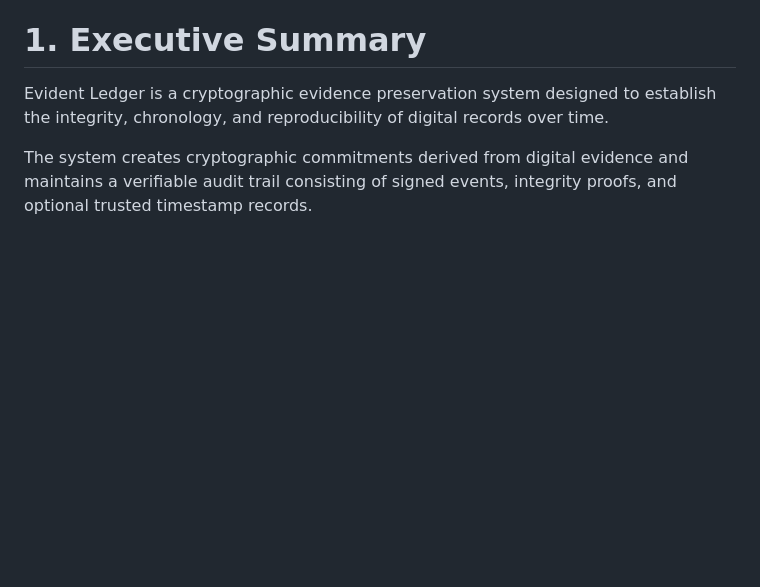
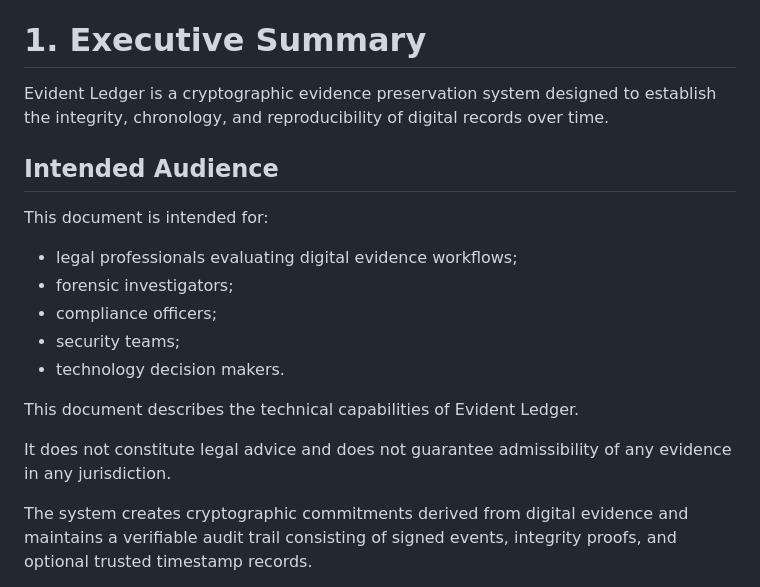
Before and after one commit to vesmot74-code/evident-ledger, a Markdown page: docs/whitepaper/Evident_Ledger_Technical_Whitepaper_v1.0.md, the part around the change. Rendered like a GitHub page; blank space fills up the shorter version.

Commit message:
docs: add intended audience section to whitepaper

```diff
--- a/docs/whitepaper/Evident_Ledger_Technical_Whitepaper_v1.0.md
+++ b/docs/whitepaper/Evident_Ledger_Technical_Whitepaper_v1.0.md
@@ -11,6 +11,21 @@ July 2026
 # 1. Executive Summary
 
 Evident Ledger is a cryptographic evidence preservation system designed to establish the integrity, chronology, and reproducibility of digital records over time.
+
+
+## Intended Audience
+
+This document is intended for:
+
+- legal professionals evaluating digital evidence workflows;
+- forensic investigators;
+- compliance officers;
+- security teams;
+- technology decision makers.
+
+This document describes the technical capabilities of Evident Ledger.
+
+It does not constitute legal advice and does not guarantee admissibility of any evidence in any jurisdiction.
 
 The system creates cryptographic commitments derived from digital evidence and maintains a verifiable audit trail consisting of signed events, integrity proofs, and optional trusted timestamp records.
 
```
